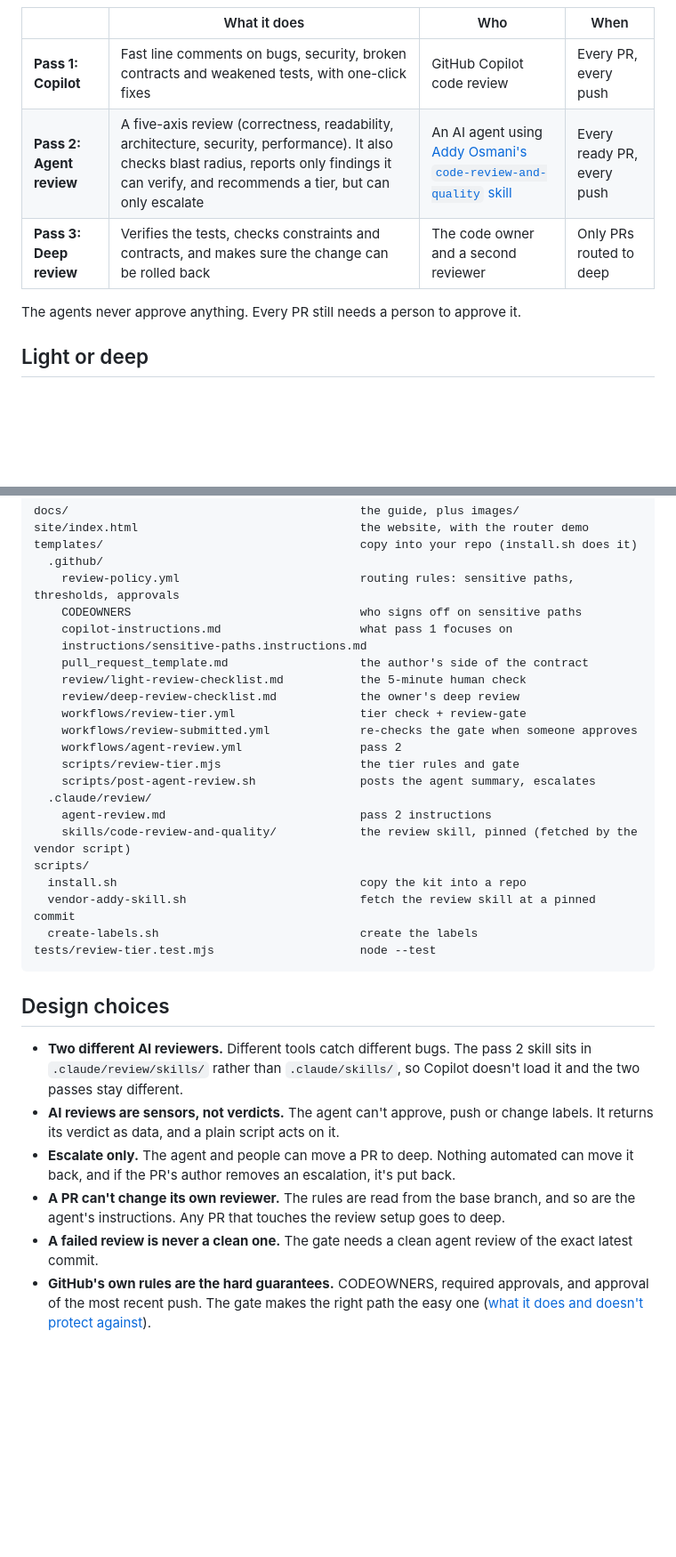
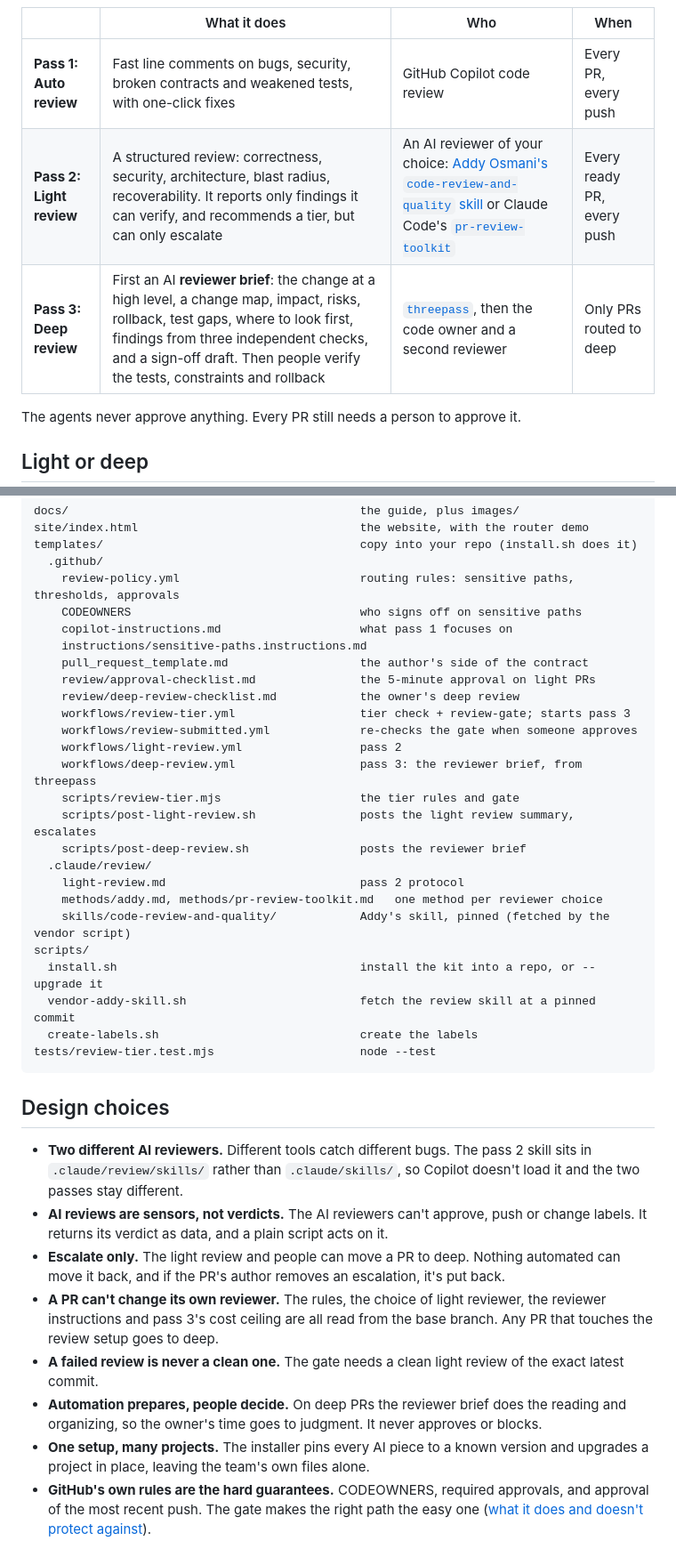
Before and after one commit to lmagsino/three-pass-review, a Markdown page: guide/README.md, 2 parts joined by grey strips. Shown at 89% size. GitHub-like rendering; blank space fills up the shorter version.

```diff
--- a/guide/README.md
+++ b/guide/README.md
@@ -14,9 +14,9 @@ This repo is a written guide plus a drop-in kit for GitHub: workflows, a routing
 
 | | What it does | Who | When |
 |---|---|---|---|
-| **Pass 1: Copilot** | Fast line comments on bugs, security, broken contracts and weakened tests, with one-click fixes | GitHub Copilot code review | Every PR, every push |
-| **Pass 2: Agent review** | A five-axis review (correctness, readability, architecture, security, performance). It also checks blast radius, reports only findings it can verify, and recommends a tier, but can only escalate | An AI agent using [Addy Osmani's `code-review-and-quality` skill](https://github.com/addyosmani/agent-skills/tree/main/skills/code-review-and-quality) | Every ready PR, every push |
-| **Pass 3: Deep review** | Verifies the tests, checks constraints and contracts, and makes sure the change can be rolled back | The code owner and a second reviewer | Only PRs routed to deep |
+| **Pass 1: Auto review** | Fast line comments on bugs, security, broken contracts and weakened tests, with one-click fixes | GitHub Copilot code review | Every PR, every push |
+| **Pass 2: Light review** | A structured review: correctness, security, architecture, blast radius, recoverability. It reports only findings it can verify, and recommends a tier, but can only escalate | An AI reviewer of your choice: [Addy Osmani's `code-review-and-quality` skill](https://github.com/addyosmani/agent-skills/tree/main/skills/code-review-and-quality) or Claude Code's [`pr-review-toolkit`](https://github.com/anthropics/claude-code/tree/main/plugins/pr-review-toolkit) | Every ready PR, every push |
+| **Pass 3: Deep review** | First an AI **reviewer brief**: the change at a high level, a change map, impact, risks, rollback, test gaps, where to look first, findings from three independent checks, and a sign-off draft. Then people verify the tests, constraints and rollback | [`threepass`](../docs/design.md#the-reviewer-brief), then the code owner and a second reviewer | Only PRs routed to deep |
 
 The agents never approve anything. Every PR still needs a person to approve it.
 
@@ -94,18 +94,21 @@ templates/                                     copy into your repo (install.sh d
     copilot-instructions.md                    what pass 1 focuses on
     instructions/sensitive-paths.instructions.md
     pull_request_template.md                   the author's side of the contract
-    review/light-review-checklist.md           the 5-minute human check
+    review/approval-checklist.md               the 5-minute approval on light PRs
     review/deep-review-checklist.md            the owner's deep review
-    workflows/review-tier.yml                  tier check + review-gate
+    workflows/review-tier.yml                  tier check + review-gate; starts pass 3
     workflows/review-submitted.yml             re-checks the gate when someone approves
-    workflows/agent-review.yml                 pass 2
+    workflows/light-review.yml                 pass 2
+    workflows/deep-review.yml                  pass 3: the reviewer brief, from threepass
     scripts/review-tier.mjs                    the tier rules and gate
-    scripts/post-agent-review.sh               posts the agent summary, escalates
+    scripts/post-light-review.sh               posts the light review summary, escalates
+    scripts/post-deep-review.sh                posts the reviewer brief
   .claude/review/
-    agent-review.md                            pass 2 instructions
-    skills/code-review-and-quality/            the review skill, pinned (fetched by the vendor script)
+    light-review.md                            pass 2 protocol
+    methods/addy.md, methods/pr-review-toolkit.md   one method per reviewer choice
+    skills/code-review-and-quality/            Addy's skill, pinned (fetched by the vendor script)
 scripts/
-  install.sh                                   copy the kit into a repo
+  install.sh                                   install the kit into a repo, or --upgrade it
   vendor-addy-skill.sh                         fetch the review skill at a pinned commit
   create-labels.sh                             create the labels
 tests/review-tier.test.mjs                     node --test
@@ -114,10 +117,12 @@ tests/review-tier.test.mjs                     node --test
 ## Design choices
 
 - **Two different AI reviewers.** Different tools catch different bugs. The pass 2 skill sits in `.claude/review/skills/` rather than `.claude/skills/`, so Copilot doesn't load it and the two passes stay different.
-- **AI reviews are sensors, not verdicts.** The agent can't approve, push or change labels. It returns its verdict as data, and a plain script acts on it.
-- **Escalate only.** The agent and people can move a PR to deep. Nothing automated can move it back, and if the PR's author removes an escalation, it's put back.
-- **A PR can't change its own reviewer.** The rules are read from the base branch, and so are the agent's instructions. Any PR that touches the review setup goes to deep.
-- **A failed review is never a clean one.** The gate needs a clean agent review of the exact latest commit.
+- **AI reviews are sensors, not verdicts.** The AI reviewers can't approve, push or change labels. It returns its verdict as data, and a plain script acts on it.
+- **Escalate only.** The light review and people can move a PR to deep. Nothing automated can move it back, and if the PR's author removes an escalation, it's put back.
+- **A PR can't change its own reviewer.** The rules, the choice of light reviewer, the reviewer instructions and pass 3's cost ceiling are all read from the base branch. Any PR that touches the review setup goes to deep.
+- **A failed review is never a clean one.** The gate needs a clean light review of the exact latest commit.
+- **Automation prepares, people decide.** On deep PRs the reviewer brief does the reading and organizing, so the owner's time goes to judgment. It never approves or blocks.
+- **One setup, many projects.** The installer pins every AI piece to a known version and upgrades a project in place, leaving the team's own files alone.
 - **GitHub's own rules are the hard guarantees.** CODEOWNERS, required approvals, and approval of the most recent push. The gate makes the right path the easy one ([what it does and doesn't protect against](docs/06-routing.md#what-the-gate-does-and-doesnt-protect-against)).
 
 ## The website
```
Also changed, not shown: other parts of guide/README.md (+12 -11 lines).
